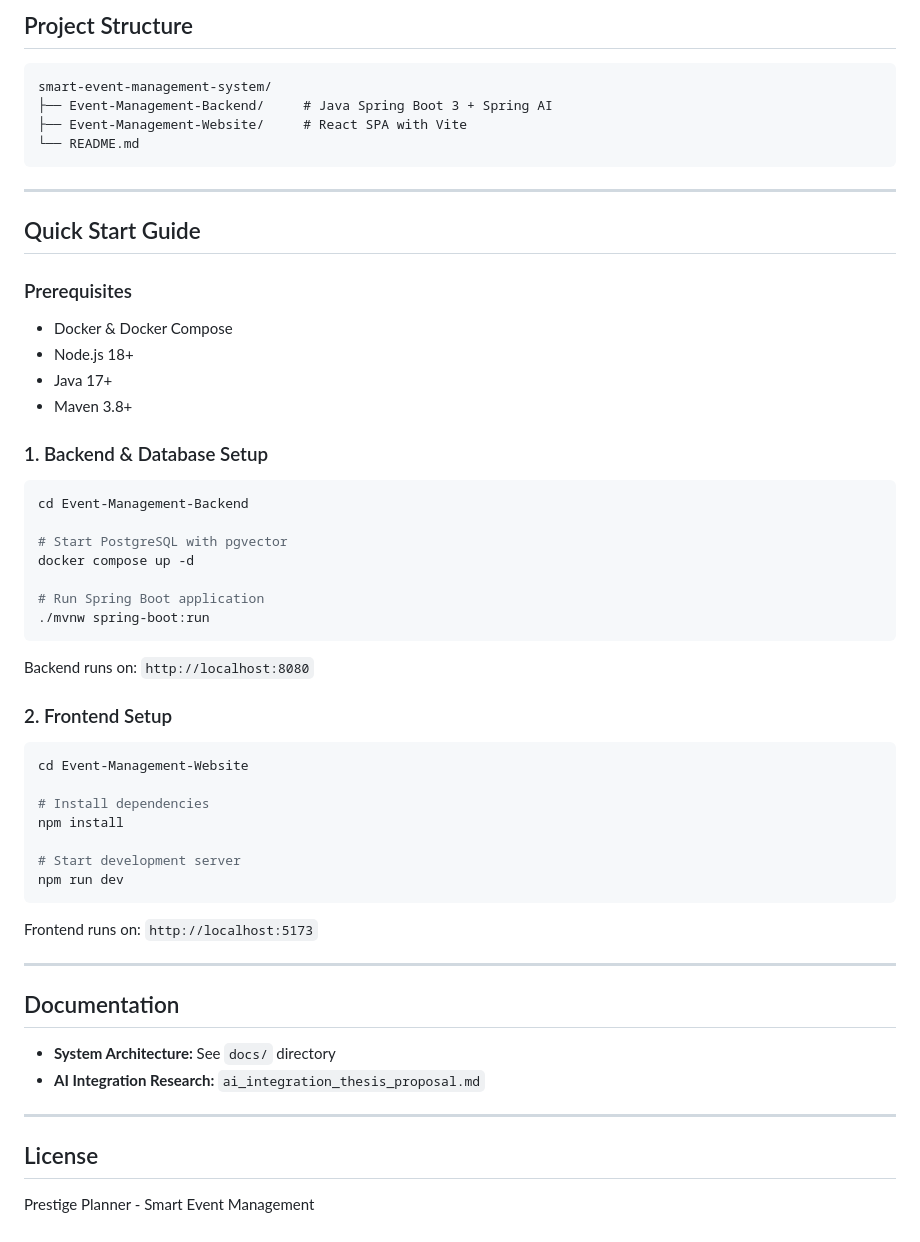
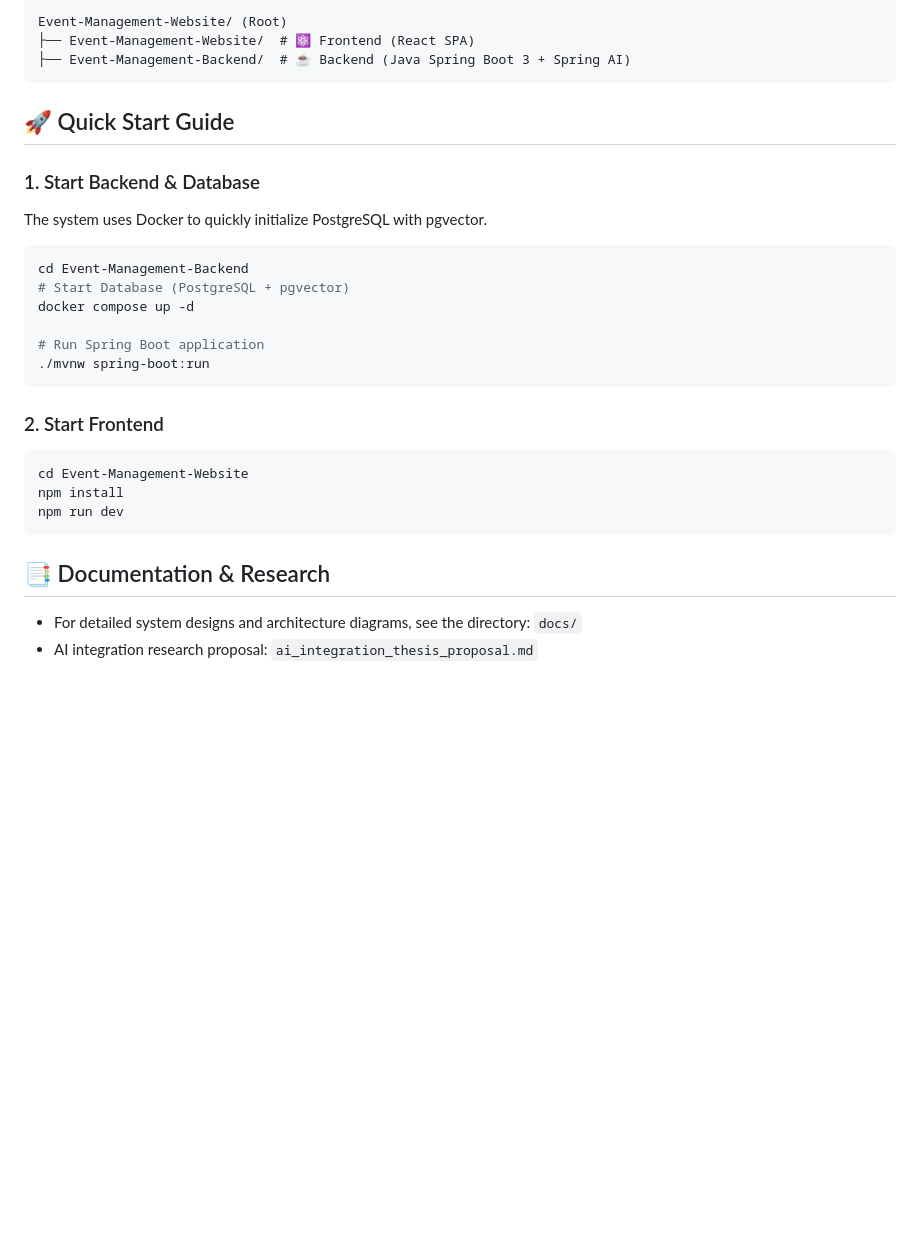
Before and after one commit to lephanquocdai/PrestigePlanner-SmartEventManagement, a Markdown page: README.md, the part around one of its changes. Rendered like a GitHub page; blank space fills up the shorter version.

````diff
--- a/README.md
+++ b/README.md
@@ -81,60 +45,30 @@
 
-## Project Structure
-
-```
-smart-event-management-system/
-├── Event-Management-Backend/     # Java Spring Boot 3 + Spring AI
-├── Event-Management-Website/     # React SPA with Vite
-└── README.md
+```text
+Event-Management-Website/ (Root)
+├── Event-Management-Website/  # ⚛️ Frontend (React SPA)
+├── Event-Management-Backend/  # ☕ Backend (Java Spring Boot 3 + Spring AI)
 ```
 
----
+## 🚀 Quick Start Guide
 
-## Quick Start Guide
-
-### Prerequisites
-- Docker & Docker Compose
-- Node.js 18+
-- Java 17+
-- Maven 3.8+
-
-### 1. Backend & Database Setup
-
+### 1. Start Backend & Database
+The system uses Docker to quickly initialize PostgreSQL with pgvector.
 ```bash
 cd Event-Management-Backend
-
-# Start PostgreSQL with pgvector
+# Start Database (PostgreSQL + pgvector)
 docker compose up -d
 
 # Run Spring Boot application
 ./mvnw spring-boot:run
 ```
 
-Backend runs on: `http://localhost:8080`
-
-### 2. Frontend Setup
-
+### 2. Start Frontend
 ```bash
 cd Event-Management-Website
-
-# Install dependencies
 npm install
-
-# Start development server
 npm run dev
 ```
 
-Frontend runs on: `http://localhost:5173`
-
----
-
-## Documentation
-
-- **System Architecture:** See `docs/` directory
-- **AI Integration Research:** `ai_integration_thesis_proposal.md`
-
----
-
-## License
-
-Prestige Planner - Smart Event Management
+## 📑 Documentation & Research
+* For detailed system designs and architecture diagrams, see the directory: `docs/`
+* AI integration research proposal: `ai_integration_thesis_proposal.md`
````
Also changed, not shown: other parts of README.md (+26 -62 lines).
